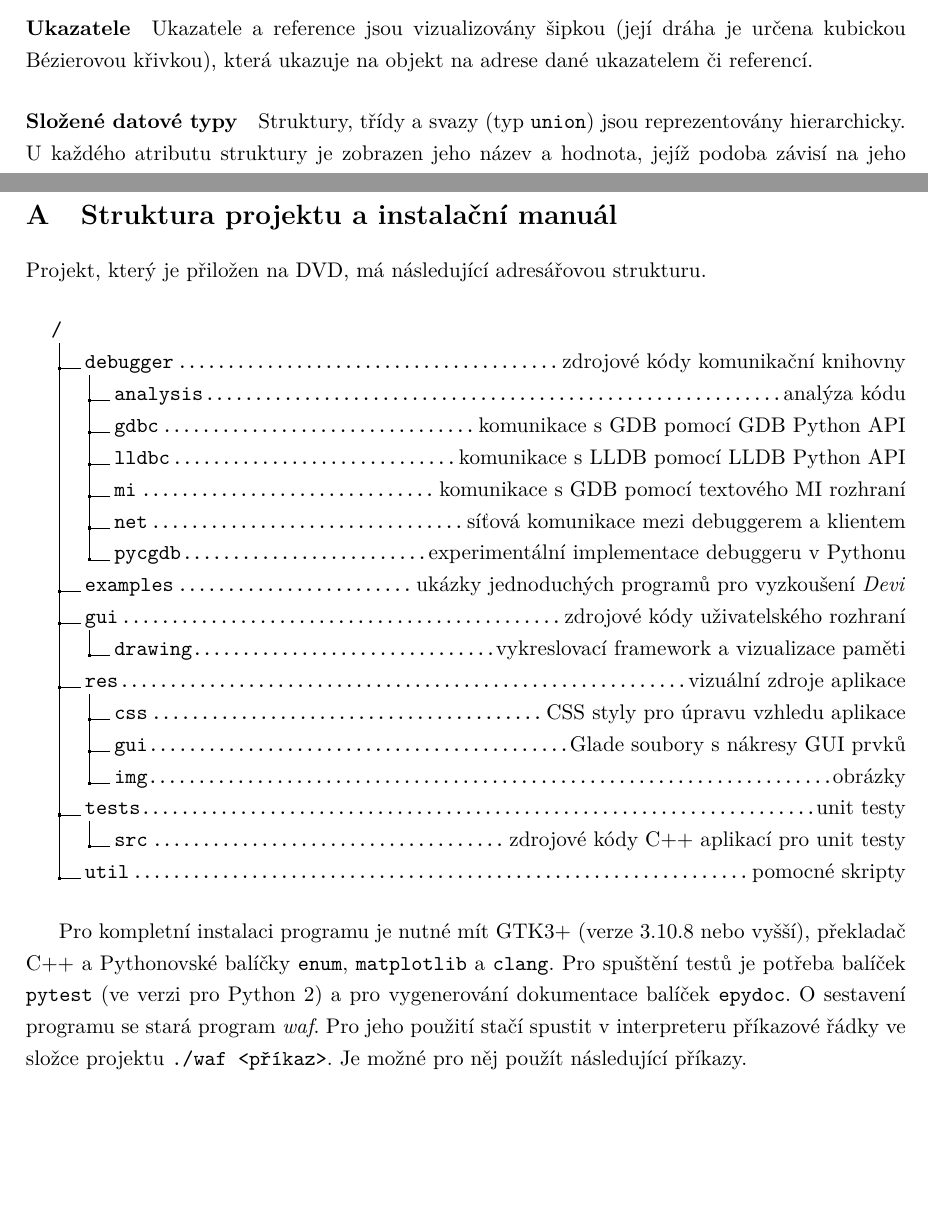
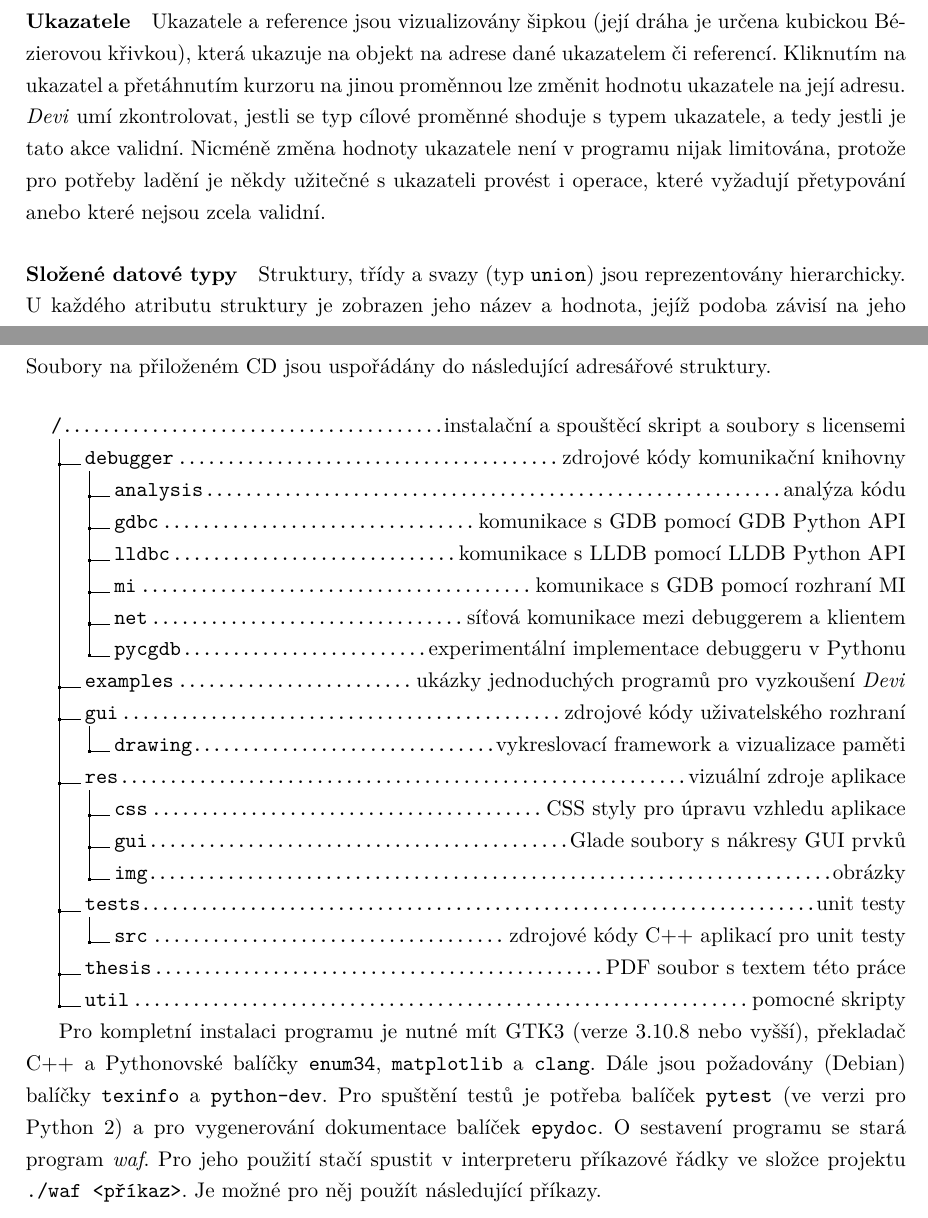
Before and after one commit to Kobzol/debug-visualizer, a LaTeX thesis (thesis/prace.tex): two parts of pages 34 and 41 of 45 before the commit and two parts of pages 33 and 40 of 44 after it, joined at a grey line, cut so that both start at the same text, the shorter picture padded with empty space. Compiled offline with pdfLaTeX.

Commit message:
ENH: changed Devi GUI screenshot and slightly changed manual attachment

```diff
--- a/thesis/prace.tex
+++ b/thesis/prace.tex
@@ -26,7 +26,7 @@
 \renewcommand\finalnamedelim{\addspace\mainsstring{and}\space}
 
 \newcommand{\parspace}[1][]{
-	\ifthenelse{\isempty{#1}}{\vspace{5mm}}{\vspace{#1}}
+	\ifthenelse{\isempty{#1}}{\vspace{0mm}}{\vspace{#1}}
 	\par
 }
 
@@ -645,7 +646,10 @@ a~zkoumat takto rychle se měnící datový tok by bylo obtížné. Proces lze z
 	\paragraph*{Jednoduché datové typy} Primitivní datové typy (čísla, znaky atd.), řetězce, výčtové typy (enumerace) a~typy, které nelze plně vizualizovat
 	(funkce), jsou zobrazeny klasickým textovým popisem. Při kliknutí na ně se zobrazí textový vstup, pomocí kterého lze změnit jejich hodnota.
 	\paragraph*{Ukazatele} Ukazatele a~reference jsou vizualizovány šipkou (její dráha je určena kubickou Bézierovou křivkou), která ukazuje na objekt na adrese
-	dané ukazatelem či referencí. % TODO: drag and drop?
+	dané ukazatelem či referencí. Kliknutím na ukazatel a přetáhnutím kurzoru na jinou proměnnou lze změnit hodnotu ukazatele na její adresu.
+	\textit{Devi} umí zkontrolovat, jestli se typ cílové proměnné shoduje s typem ukazatele, a tedy jestli je tato akce validní. Nicméně změna hodnoty
+	ukazatele není v programu nijak limitována, protože pro potřeby ladění je někdy užitečné s ukazateli provést i operace, které vyžadují přetypování anebo
+	které nejsou zcela validní.
 	\paragraph*{Složené datové typy} Struktury, třídy a~svazy (typ \texttt{union}) jsou reprezentovány hierarchicky. U~každého atributu struktury je zobrazen jeho
 	název a~hodnota, jejíž podoba závisí na jeho datovém typu. Jelikož mapování proměnných na kreslitelné objekty probíhá rekurzivně, lze takto zobrazit
 	libovolně zanořené hierarchické struktury.
@@ -769,17 +773,17 @@ Jakub Beránek
 \appendix
 \begin{section}{Struktura projektu a~instalační manuál}
 \label{appendix:manual}
-	Projekt, který je přiložen na DVD, má následující adresářovou strukturu.
+	Soubory na přiloženém CD jsou uspořádány do následující adresářové struktury.
 
 	\vspace{5mm}
 
 	\dirtree{%
-	.1 /.
+	.1 /\DTcomment{instalační a spouštěcí skript a soubory s licensemi}.
 	.2 debugger\DTcomment{zdrojové kódy komunikační knihovny}.
 	.3 analysis\DTcomment{analýza kódu}.
 	.3 gdbc\DTcomment{komunikace s~GDB pomocí GDB Python API}.
 	.3 lldbc\DTcomment{komunikace s~LLDB pomocí LLDB Python API}.
-	.3 mi\DTcomment{komunikace s~GDB pomocí textového MI rozhraní}.
+	.3 mi\DTcomment{komunikace s~GDB pomocí rozhraní MI}.
 	.3 net\DTcomment{síťová komunikace mezi debuggerem a~klientem}.
 	.3 pycgdb\DTcomment{experimentální implementace debuggeru v~Pythonu}.
 	.2 examples\DTcomment{ukázky jednoduchých programů pro vyzkoušení \textit{Devi}}.
@@ -791,11 +795,13 @@ Jakub Beránek
 	.3 img\DTcomment{obrázky}.
 	.2 tests\DTcomment{unit testy}.
 	.3 src\DTcomment{zdrojové kódy C++ aplikací pro unit testy}.
+	.2 thesis\DTcomment{PDF soubor s textem této práce}.
 	.2 util\DTcomment{pomocné skripty}.
 	}
 
-	\parspace Pro kompletní instalaci programu je nutné mít GTK3+ (verze 3.10.8 nebo vyšší), překladač C++ a~Pythonovské balíčky \texttt{enum},
-	\texttt{matplotlib} a~\texttt{clang}. Pro spuštění testů je potřeba balíček \texttt{pytest} (ve verzi pro Python 2)
+	\parspace Pro kompletní instalaci programu je nutné mít GTK3 (verze 3.10.8 nebo vyšší), překladač C++ a~Pythonovské balíčky \texttt{enum34},
+	\texttt{matplotlib} a~\texttt{clang}. Dále jsou požadovány (Debian) balíčky \texttt{texinfo} a \texttt{python-dev}.
+	Pro spuštění testů je potřeba balíček \texttt{pytest} (ve verzi pro Python 2)
 	a~pro vygenerování dokumentace balíček \texttt{epydoc}. O~sestavení programu se stará program \textit{waf}. Pro jeho použití stačí spustit v~interpreteru
 	příkazové řádky ve složce projektu \texttt{./waf <příkaz>}. Je možné pro něj použít následující příkazy.
 
```
Also changed, not shown: thesis/Figures/devi_gui.png, thesis/prace.tex (9 more changed lines).
